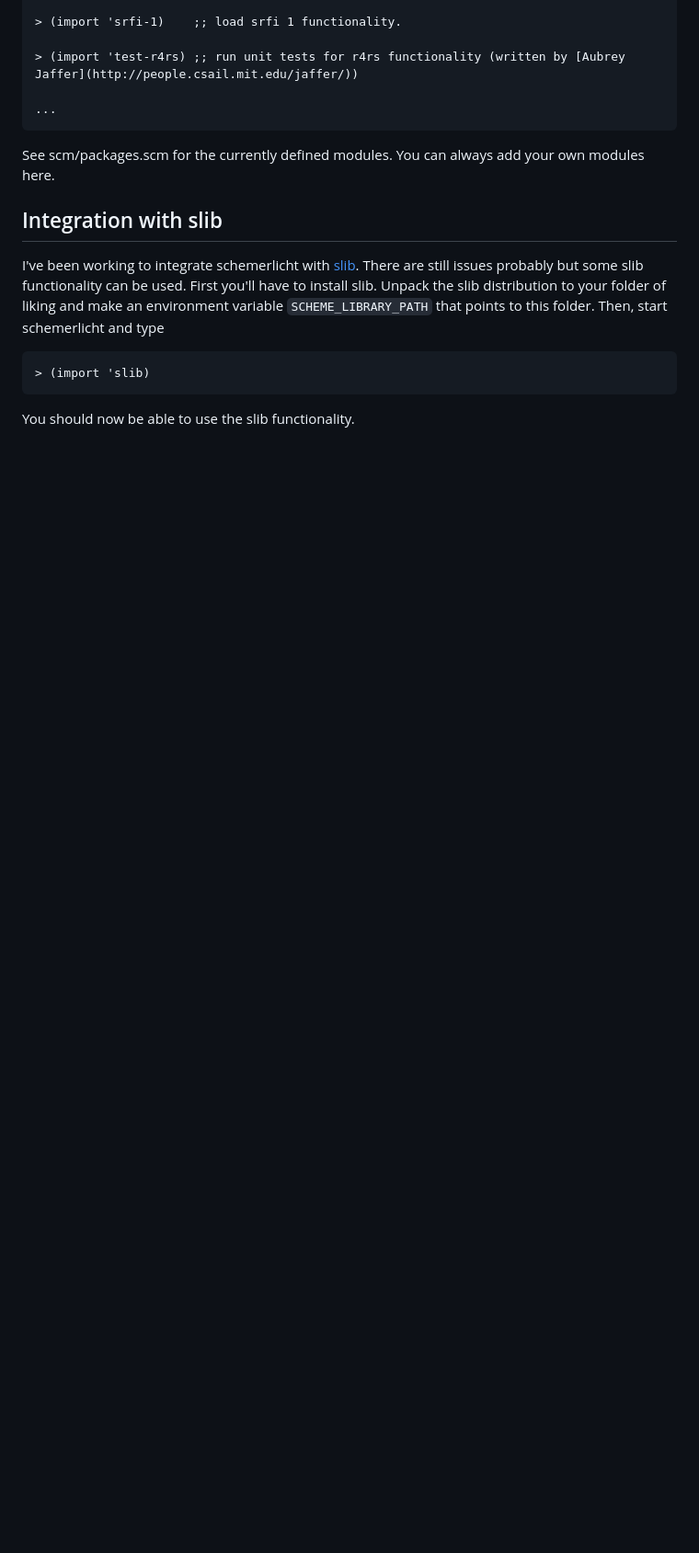
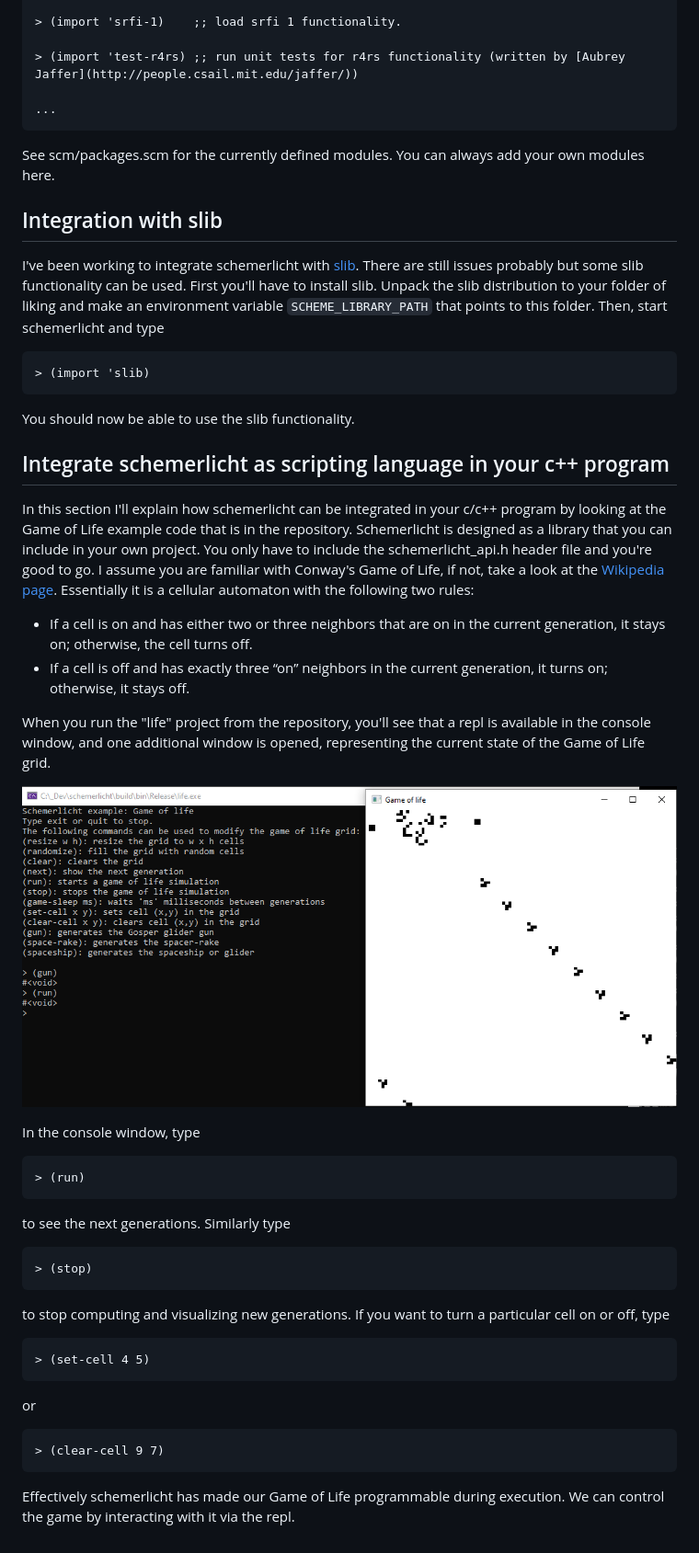
Before and after one commit to janm31415/schemerlicht, a Markdown page: README.md, the part around the change. Shown: that part at 92% size. Rendered like a GitHub page; pictures changed too: images/life.png (added); blank space fills up the shorter version.

```diff
--- a/README.md
+++ b/README.md
@@ -42,3 +42,29 @@ I've been working to integrate schemerlicht with [slib](http://people.csail.mit.
 
     > (import 'slib)
 You should now be able to use the slib functionality.
+
+Integrate schemerlicht as scripting language in your c++ program
+----------------------------------------------------------------
+In this section I'll explain how schemerlicht can be integrated in your c/c++ program by looking at the Game of Life example code that is in the repository.
+Schemerlicht is designed as a library that you can include in your own project. You only have to include the schemerlicht_api.h header file and you're good to go.
+I assume you are familiar with Conway's Game of Life, if not, take a look at the [Wikipedia page](https://en.wikipedia.org/wiki/Conway%27s_Game_of_Life). Essentially it is a cellular automaton with the following two rules:
+-  If a cell is on and has either two or three neighbors that are on in the current generation, it stays on; otherwise, the cell turns off.
+ - If a cell is off and has exactly three “on” neighbors in the current generation, it turns on; otherwise, it stays off.
+
+When you run the "life" project from the repository, you'll see that a repl is available in the console window, and one additional window is opened, representing the current state of the Game of Life grid.
+
+![](images/life.png)
+
+In the console window, type
+
+    > (run)
+to see the next generations. Similarly type
+
+    > (stop)
+to stop computing and visualizing new generations. If you want to turn a particular cell on or off, type
+
+    > (set-cell 4 5)
+or
+
+    > (clear-cell 9 7)
+Effectively schemerlicht has made our Game of Life programmable during execution. We can control the game by interacting with it via the repl.
```
